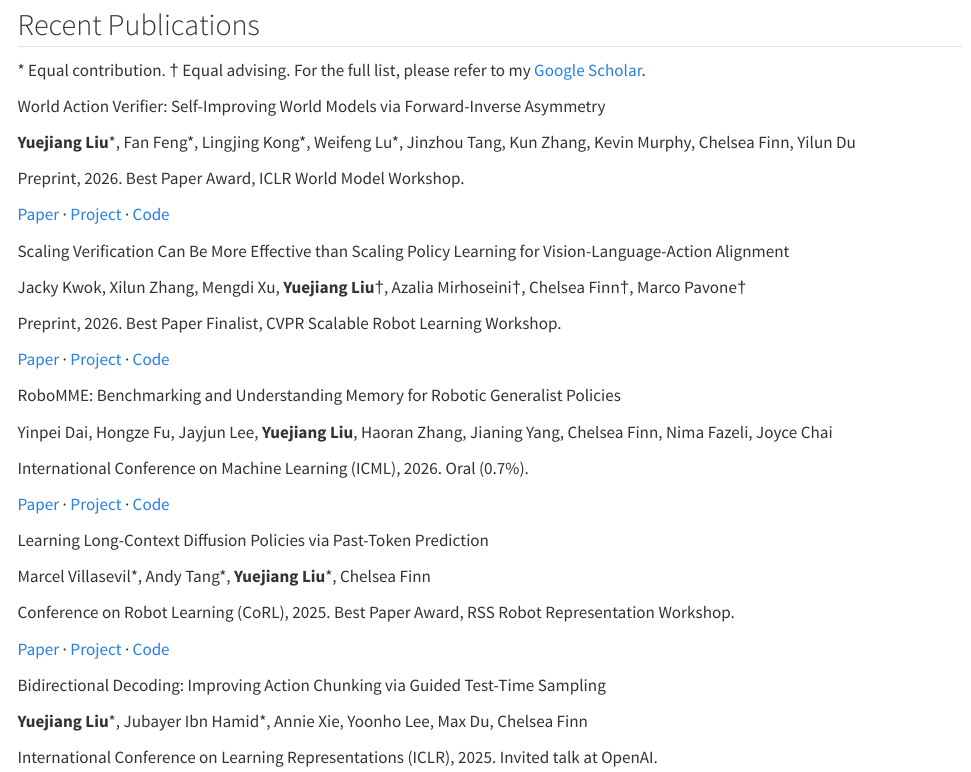
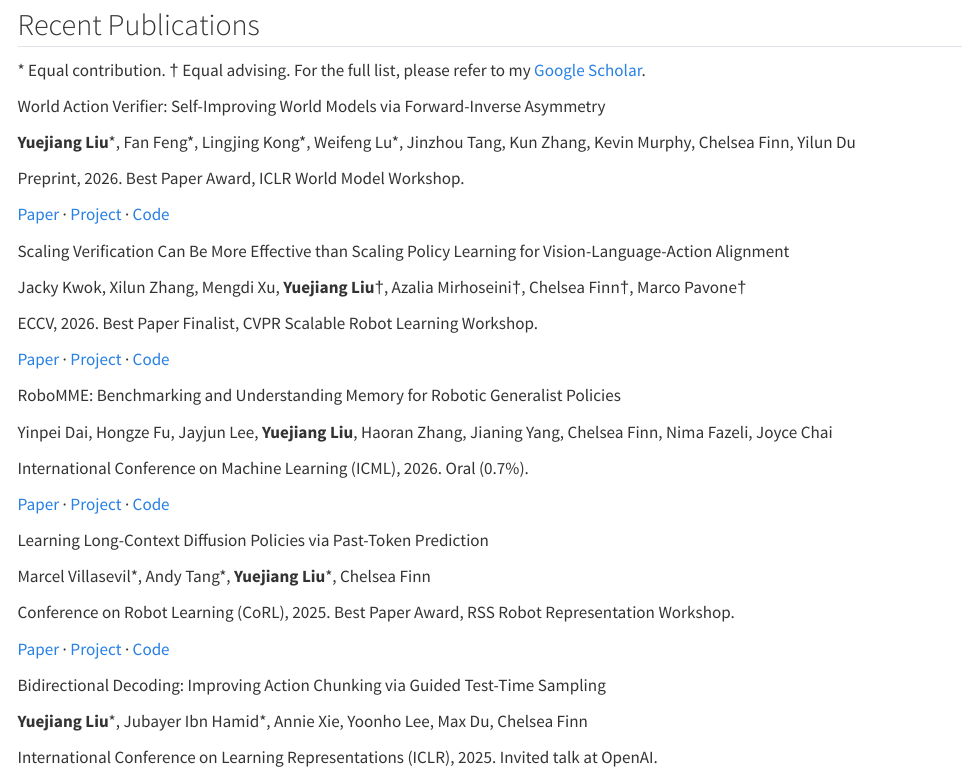
Before and after one commit to YuejiangLIU/yuejiangliu.github.io, a Quarto document (index.qmd): the page in a window 1100 px wide, from 1170 px down. Rendered offline with R 4.5, knitr and Pandoc in place of Quarto, with nearby package versions.

Commit message:
Update recent paper

```diff
--- a/index.qmd
+++ b/index.qmd
@@ -84,7 +84,7 @@ Assistant Professor (Incoming), National University of Singapore<br></p>
 <p class="pub-title">Scaling Verification Can Be More Effective than Scaling Policy Learning for Vision-Language-Action Alignment</p>
 <p class="pub-authors">Jacky Kwok, Xilun Zhang, Mengdi Xu, <strong>Yuejiang Liu</strong>&dagger;, Azalia Mirhoseini&dagger;, Chelsea Finn&dagger;, Marco Pavone&dagger;</p>
 <div class="pub-meta">
-<p class="pub-venue">Preprint, 2026. Best Paper Finalist, CVPR Scalable Robot Learning Workshop.</p>
+<p class="pub-venue">ECCV, 2026. Best Paper Finalist, CVPR Scalable Robot Learning Workshop.</p>
 <p class="pub-links"><a href="https://arxiv.org/abs/2602.12281" target="_blank" rel="noopener noreferrer">Paper</a> · <a href="https://cover-vla.github.io/" target="_blank" rel="noopener noreferrer">Project</a> · <a href="https://github.com/cover-vla/cover-vla" target="_blank" rel="noopener noreferrer">Code</a></p>
 </div>
 </article>
```
